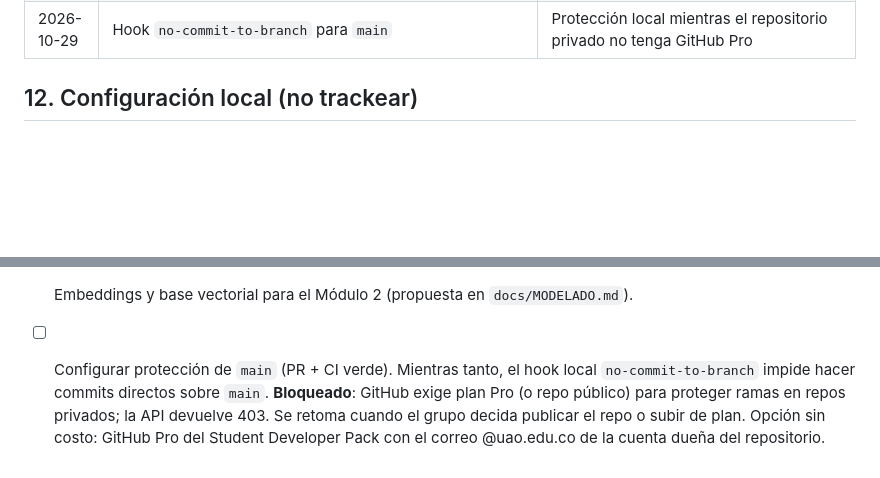
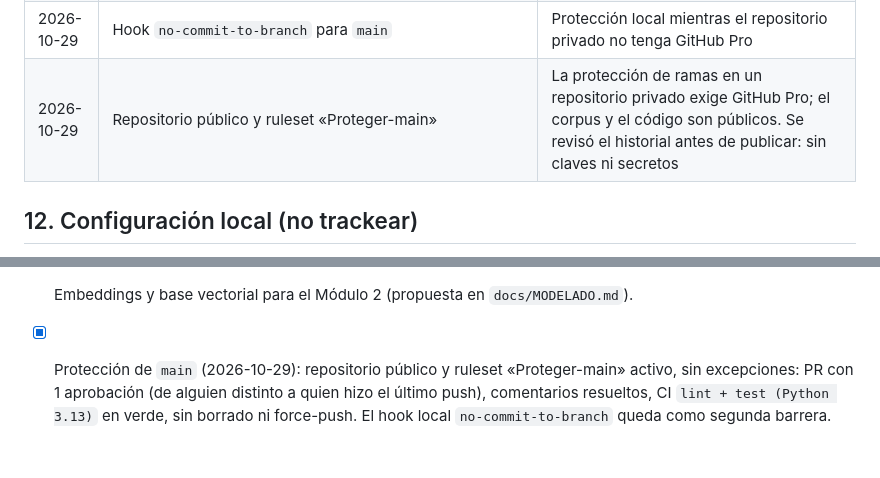
Before and after one commit to Darley843/Proyecto_BancoO, a Markdown page: CONSTITUTION.md, 2 parts joined by grey strips. GitHub-like rendering; blank space fills up the shorter version.

Commit message:
docs: registrar la proteccion de main con el ruleset Proteger-main
Closes #2

Co-Authored-By: Claude Opus 5.5 <noreply@anthropic.com>
Claude-Session: https://claude.ai/code/session_01VoWTdckMeDwg7Lne2SY2j3

```diff
--- a/CONSTITUTION.md
+++ b/CONSTITUTION.md
@@ -604,6 +604,7 @@ bloqueado por el WAF y no permitiría volver a capturar. La regla de GGA en
 | 2026-10-29 | La frase fija solo cuenta como rechazo si abre la respuesta; en medio marca una respuesta `parcial` | La validación descartaba respuestas parciales correctas (pregunta 14) |
 | 2026-10-29 | Revisión humana en `config/evaluacion/revision_humana.toml`, `--solo` fusiona con la corrida anterior y `--revalidar` reprocesa sin API | Volver a correr la evaluación borraba la revisión y las demás filas; revalidar permite corregir la validación sin gastar tokens |
 | 2026-10-29 | Hook `no-commit-to-branch` para `main` | Protección local mientras el repositorio privado no tenga GitHub Pro |
+| 2026-10-29 | Repositorio público y ruleset «Proteger-main» | La protección de ramas en un repositorio privado exige GitHub Pro; el corpus y el código son públicos. Se revisó el historial antes de publicar: sin claves ni secretos |
 
 ## 12. Configuración local (no trackear)
 
@@ -635,10 +636,8 @@ bloqueado por el WAF y no permitiría volver a capturar. La regla de GGA en
 - [ ] Transcripciones de YouTube de todo el canal (hoy, las más recientes).
 - [x] Chunking por encabezados (`chunks_web.jsonl` versionado).
 - [ ] Embeddings y base vectorial para el Módulo 2 (propuesta en `docs/MODELADO.md`).
-- [ ] Configurar protección de `main` (PR + CI verde). Mientras tanto, el hook
-  local `no-commit-to-branch` impide hacer commits directos sobre `main`.
-  **Bloqueado**: GitHub
-  exige plan Pro (o repo público) para proteger ramas en repos privados; la API
-  devuelve 403. Se retoma cuando el grupo decida publicar el repo o subir de plan.
-  Opción sin costo: GitHub Pro del Student Developer Pack con el correo
-  @uao.edu.co de la cuenta dueña del repositorio.
+- [x] Protección de `main` (2026-10-29): repositorio público y ruleset
+  «Proteger-main» activo, sin excepciones: PR con 1 aprobación (de alguien
+  distinto a quien hizo el último push), comentarios resueltos, CI
+  `lint + test (Python 3.13)` en verde, sin borrado ni force-push. El hook local
+  `no-commit-to-branch` queda como segunda barrera.
```
